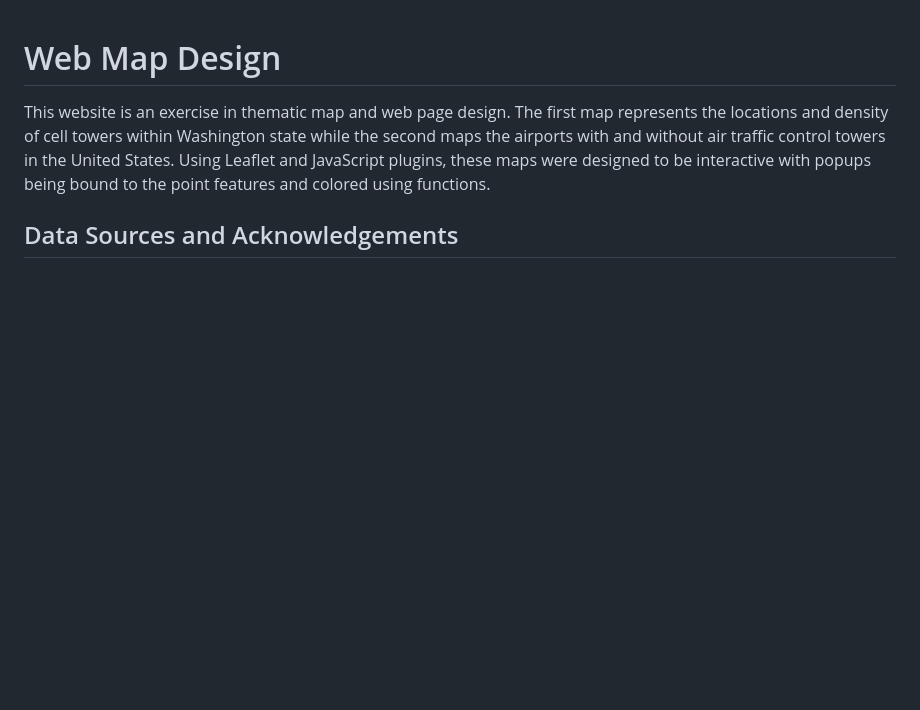
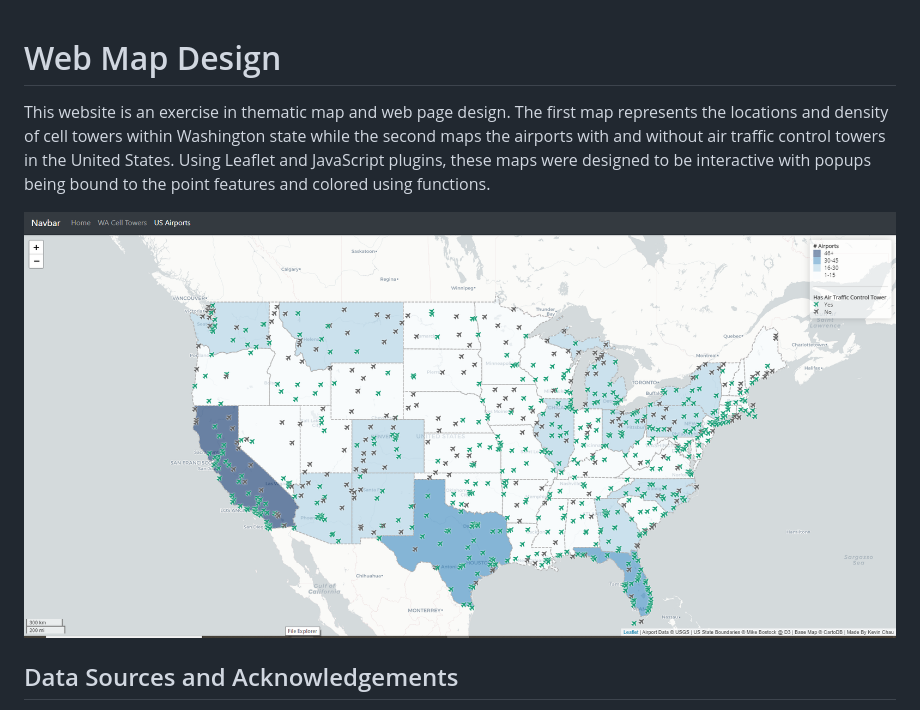
Before and after one commit to kevography/kevchau_geog458_lab3, a Markdown page: README.md, the part around the change. Drawn GitHub-style; pictures changed too: img/2021-02-10.png (added); blank space fills up the shorter version.

Commit message:
Updated README with image

```diff
--- a/README.md
+++ b/README.md
@@ -1,5 +1,7 @@
 # Web Map Design
 This website is an exercise in thematic map and web page design. The first map represents the locations and density of cell towers within Washington state while the second maps the airports with and without air traffic control towers in the United States. Using Leaflet and JavaScript plugins, these maps were designed to be interactive with popups being bound to the point features and colored using functions.
 
+![a map of airports in the United States](img/2021-02-10.png)
+
 ## Data Sources and Acknowledgements
 These maps were created using datasets and files from the [Washington State Office of Financial Management](https://www.ofm.wa.gov/washington-data-research/population-demographics/gis-data/census-geographic-files), the [United States Dept of Homeland Security](https://hifld-geoplatform.opendata.arcgis.com/datasets/0835ba2ed38f494196c14af8407454fb_0?geometry=-126.488%2C45.696%2C-112.612%2C48.318), the United State Geological Survey Department, and Mike Bostock of D3.
```
